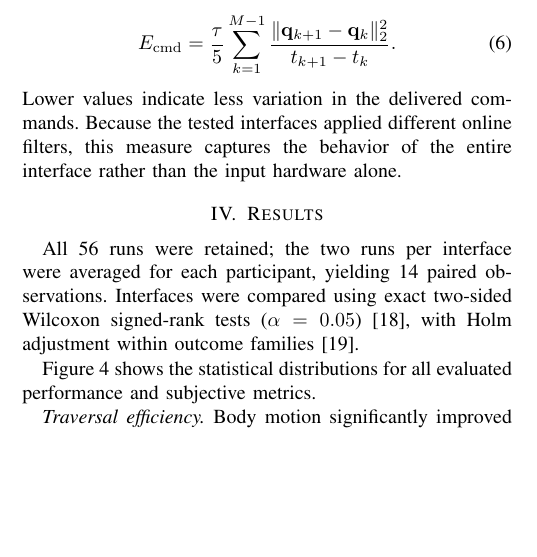
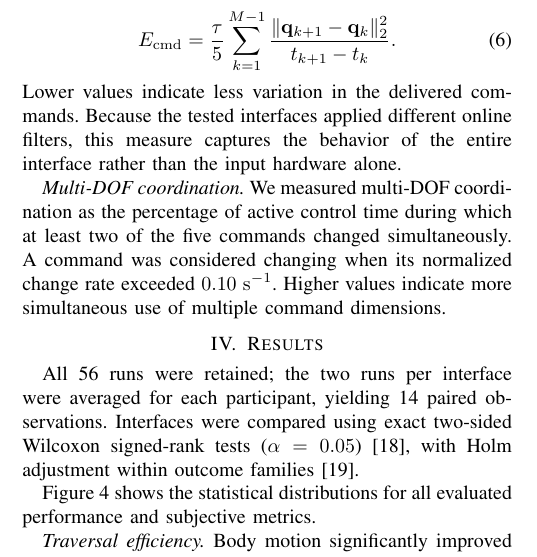
Before and after one commit to DariusGiannoli/body-motion, a LaTeX paper (main.tex): part of one column of page 4 of 6 before the commit and part of one column of page 4 of 7 after it, cut so that both start at the same text, the shorter picture padded with empty space. Compiled offline with pdfLaTeX.

Commit message:
multiDOF

```diff
--- a/main.tex
+++ b/main.tex
@@ -449,6 +449,12 @@ E_{\mathrm{cmd}} = \frac{\tau}{5} \sum_{k=1}^{M-1} \frac{\lVert\mathbf{q}_{k+1}-
 \end{equation}
 Lower values indicate less variation in the delivered commands. Because the tested interfaces applied different online filters, this measure captures the behavior of the entire interface rather than the input hardware alone.
 
+\emph{Multi-DOF coordination.}
+We measured multi-DOF coordination as the percentage of active control time
+during which at least two of the five commands changed simultaneously. A
+command was considered changing when its normalized change rate exceeded
+$0.10~\mathrm{s^{-1}}$. Higher values indicate more simultaneous use of
+multiple command dimensions.
 
 % =====================================================================
 \section{Results}
```
Also changed, not shown: main.tex (9 more changed lines).
